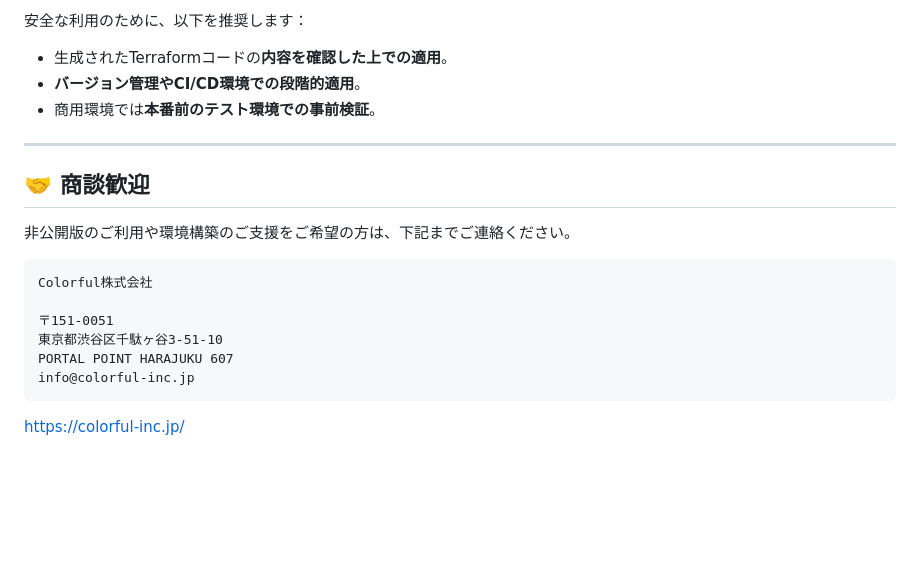
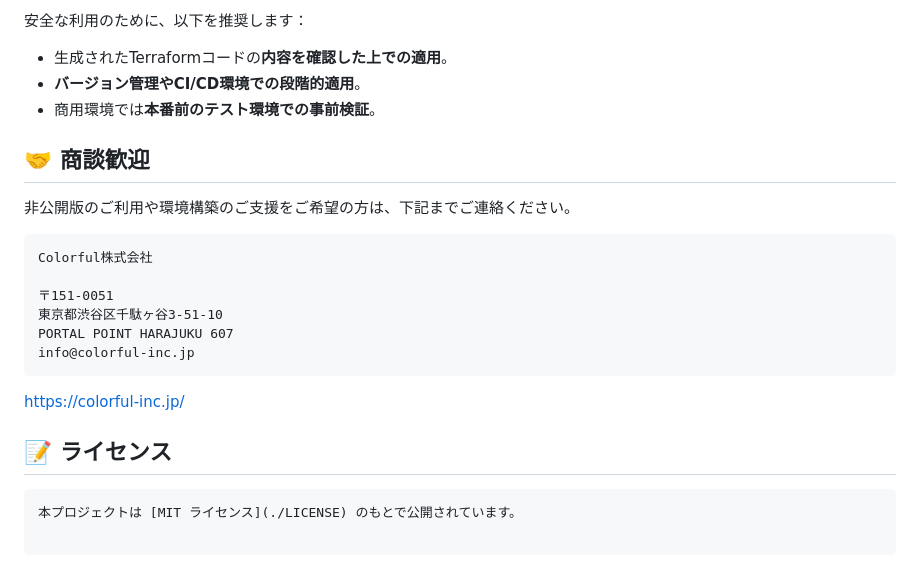
Before and after one commit to 8alfalfa8/aws-terraform-code-generator, a Markdown page: README.md, the part around one of its changes. Rendered like a GitHub page; blank space fills up the shorter version.

````diff
--- a/README.md
+++ b/README.md
@@ -142,7 +141,7 @@ python prod.py        # 商用非公開
 * 生成されたTerraformコードの**内容を確認した上での適用**。
 * **バージョン管理やCI/CD環境での段階的適用**。
 * 商用環境では**本番前のテスト環境での事前検証**。
----
+
 ## 🤝 商談歓迎
 
 非公開版のご利用や環境構築のご支援をご希望の方は、下記までご連絡ください。
@@ -155,3 +154,9 @@ PORTAL POINT HARAJUKU 607
 info@colorful-inc.jp
 ```
 https://colorful-inc.jp/
+
+## 📝 ライセンス
+```
+本プロジェクトは [MIT ライセンス](./LICENSE) のもとで公開されています。
+
+```
````
Also changed, not shown: other parts of README.md (+0 -1 lines).
